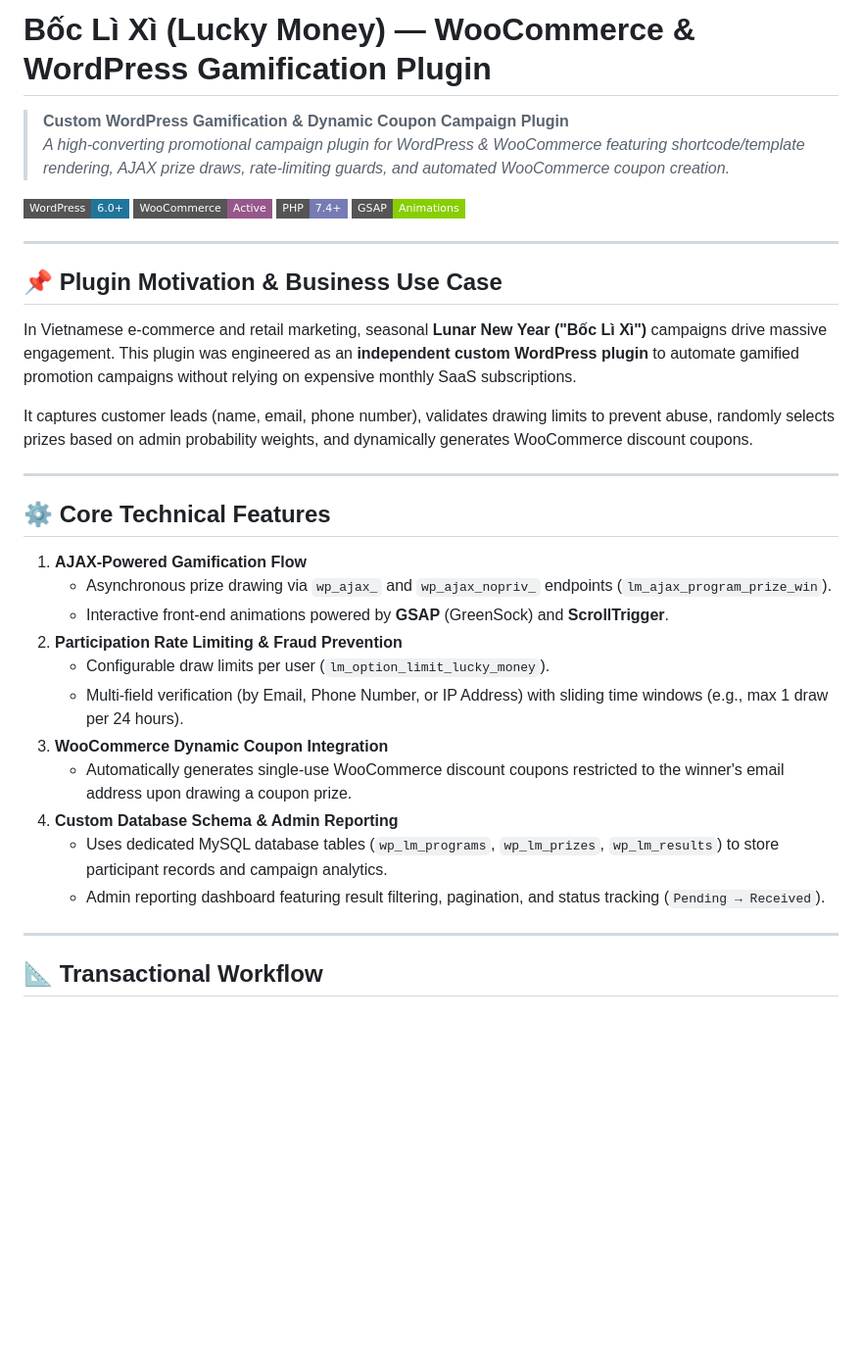
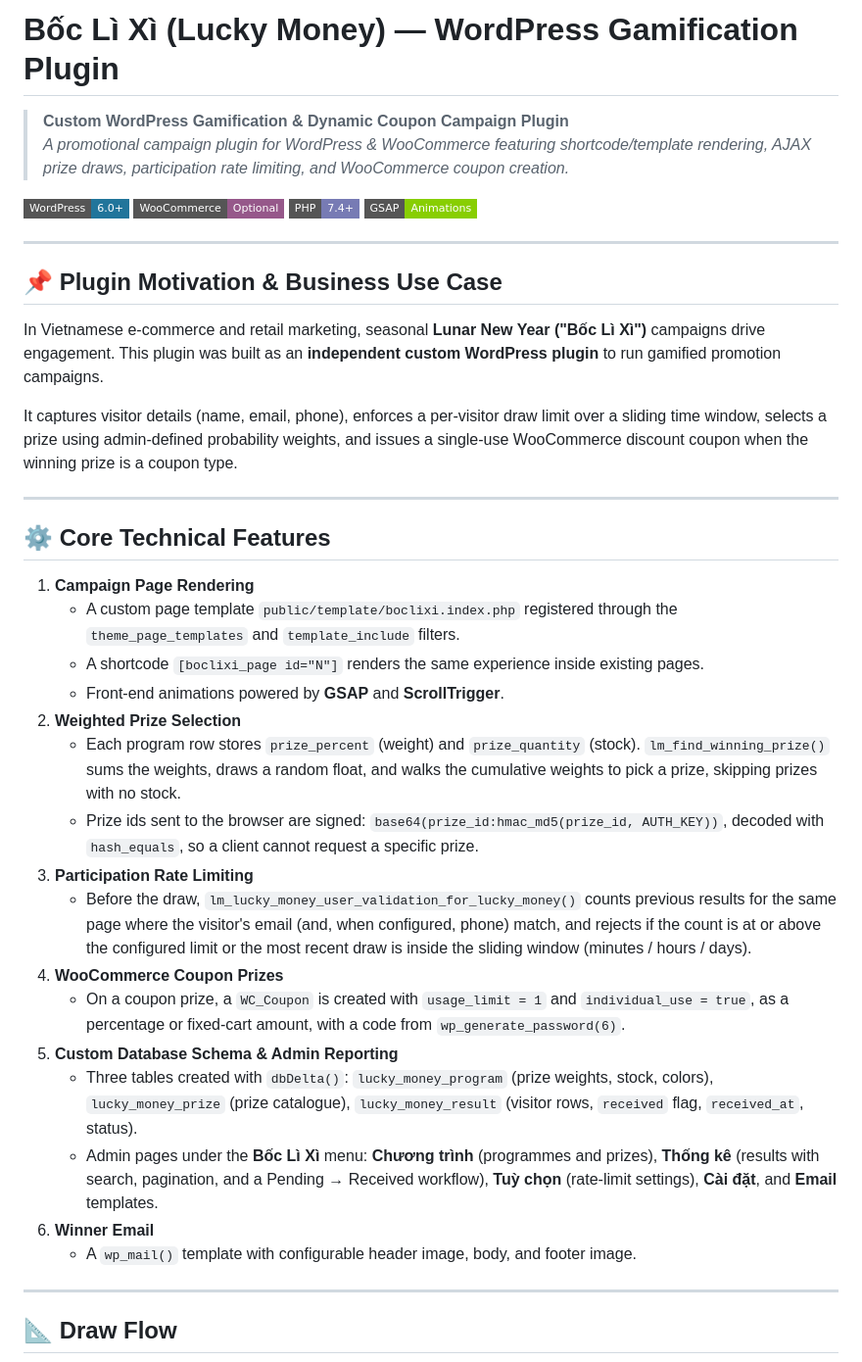
Before and after one commit to huyhhuy1410/lucky-money, a Markdown page: README.md, the part around one of its changes. Shown at 98% size. GitHub-like rendering; badges without logos; blank space fills up the shorter version.

````diff
--- a/README.md
+++ b/README.md
@@ -1,10 +1,10 @@
-# Bốc Lì Xì (Lucky Money) — WooCommerce & WordPress Gamification Plugin
+# Bốc Lì Xì (Lucky Money) — WordPress Gamification Plugin
 
 > **Custom WordPress Gamification & Dynamic Coupon Campaign Plugin**
-> *A high-converting promotional campaign plugin for WordPress & WooCommerce featuring shortcode/template rendering, AJAX prize draws, rate-limiting guards, and automated WooCommerce coupon creation.*
+> *A promotional campaign plugin for WordPress & WooCommerce featuring shortcode/template rendering, AJAX prize draws, participation rate limiting, and WooCommerce coupon creation.*
 
 [![WordPress](https://img.shields.io/badge/WordPress-6.0%2B-21759B?style=flat-square&logo=wordpress&logoColor=white)](https://wordpress.org)
-[![WooCommerce](https://img.shields.io/badge/WooCommerce-Active-96588A?style=flat-square&logo=woocommerce&logoColor=white)](https://woocommerce.com)
+[![WooCommerce](https://img.shields.io/badge/WooCommerce-Optional-96588A?style=flat-square&logo=woocommerce&logoColor=white)](https://woocommerce.com)
 [![PHP](https://img.shields.io/badge/PHP-7.4%2B-777BB4?style=flat-square&logo=php&logoColor=white)](https://php.net)
 [![GSAP](https://img.shields.io/badge/GSAP-Animations-88CE02?style=flat-square&logo=greensock&logoColor=black)](https://greensock.com/gsap/)
 
@@ -12,29 +12,34 @@
 
 ## 📌 Plugin Motivation & Business Use Case
 
-In Vietnamese e-commerce and retail marketing, seasonal **Lunar New Year ("Bốc Lì Xì")** campaigns drive massive engagement. This plugin was engineered as an **independent custom WordPress plugin** to automate gamified promotion campaigns without relying on expensive monthly SaaS subscriptions.
+In Vietnamese e-commerce and retail marketing, seasonal **Lunar New Year ("Bốc Lì Xì")** campaigns drive engagement. This plugin was built as an **independent custom WordPress plugin** to run gamified promotion campaigns.
 
-It captures customer leads (name, email, phone number), validates drawing limits to prevent abuse, randomly selects prizes based on admin probability weights, and dynamically generates WooCommerce discount coupons.
+It captures visitor details (name, email, phone), enforces a per-visitor draw limit over a sliding time window, selects a prize using admin-defined probability weights, and issues a single-use WooCommerce discount coupon when the winning prize is a coupon type.
 
 ---
 
 ## ⚙️ Core Technical Features
 
-1. **AJAX-Powered Gamification Flow**
-   - Asynchronous prize drawing via `wp_ajax_` and `wp_ajax_nopriv_` endpoints (`lm_ajax_program_prize_win`).
-   - Interactive front-end animations powered by **GSAP** (GreenSock) and **ScrollTrigger**.
-2. **Participation Rate Limiting & Fraud Prevention**
-   - Configurable draw limits per user (`lm_option_limit_lucky_money`).
-   - Multi-field verification (by Email, Phone Number, or IP Address) with sliding time windows (e.g., max 1 draw per 24 hours).
-3. **WooCommerce Dynamic Coupon Integration**
-   - Automatically generates single-use WooCommerce discount coupons restricted to the winner's email address upon drawing a coupon prize.
-4. **Custom Database Schema & Admin Reporting**
-   - Uses dedicated MySQL database tables (`wp_lm_programs`, `wp_lm_prizes`, `wp_lm_results`) to store participant records and campaign analytics.
-   - Admin reporting dashboard featuring result filtering, pagination, and status tracking (`Pending → Received`).
+1. **Campaign Page Rendering**
+   - A custom page template `public/template/boclixi.index.php` registered through the `theme_page_templates` and `template_include` filters.
+   - A shortcode `[boclixi_page id="N"]` renders the same experience inside existing pages.
+   - Front-end animations powered by **GSAP** and **ScrollTrigger**.
+2. **Weighted Prize Selection**
+   - Each program row stores `prize_percent` (weight) and `prize_quantity` (stock). `lm_find_winning_prize()` sums the weights, draws a random float, and walks the cumulative weights to pick a prize, skipping prizes with no stock.
+   - Prize ids sent to the browser are signed: `base64(prize_id:hmac_md5(prize_id, AUTH_KEY))`, decoded with `hash_equals`, so a client cannot request a specific prize.
+3. **Participation Rate Limiting**
+   - Before the draw, `lm_lucky_money_user_validation_for_lucky_money()` counts previous results for the same page where the visitor's email (and, when configured, phone) match, and rejects if the count is at or above the configured limit or the most recent draw is inside the sliding window (minutes / hours / days).
+4. **WooCommerce Coupon Prizes**
+   - On a coupon prize, a `WC_Coupon` is created with `usage_limit = 1` and `individual_use = true`, as a percentage or fixed-cart amount, with a code from `wp_generate_password(6)`.
+5. **Custom Database Schema & Admin Reporting**
+   - Three tables created with `dbDelta()`: `lucky_money_program` (prize weights, stock, colors), `lucky_money_prize` (prize catalogue), `lucky_money_result` (visitor rows, `received` flag, `received_at`, status).
+   - Admin pages under the **Bốc Lì Xì** menu: **Chương trình** (programmes and prizes), **Thống kê** (results with search, pagination, and a Pending → Received workflow), **Tuỳ chọn** (rate-limit settings), **Cài đặt**, and **Email** templates.
+6. **Winner Email**
+   - A `wp_mail()` template with configurable header image, body, and footer image.
 
 ---
 
-## 📐 Transactional Workflow
+## 📐 Draw Flow
 
 ```mermaid
 sequenceDiagram
````
Also changed, not shown: other parts of README.md (+33 -18 lines).
